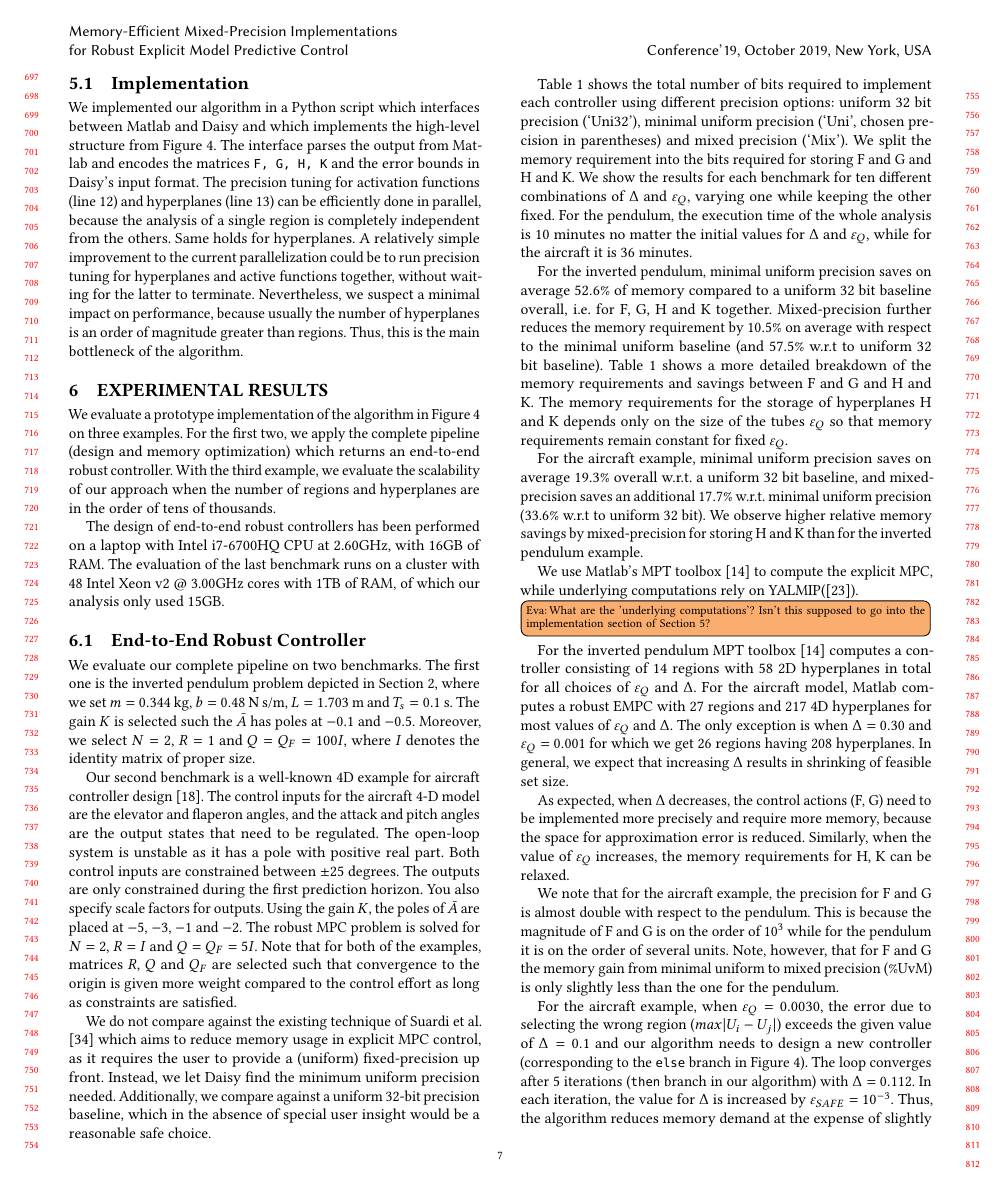
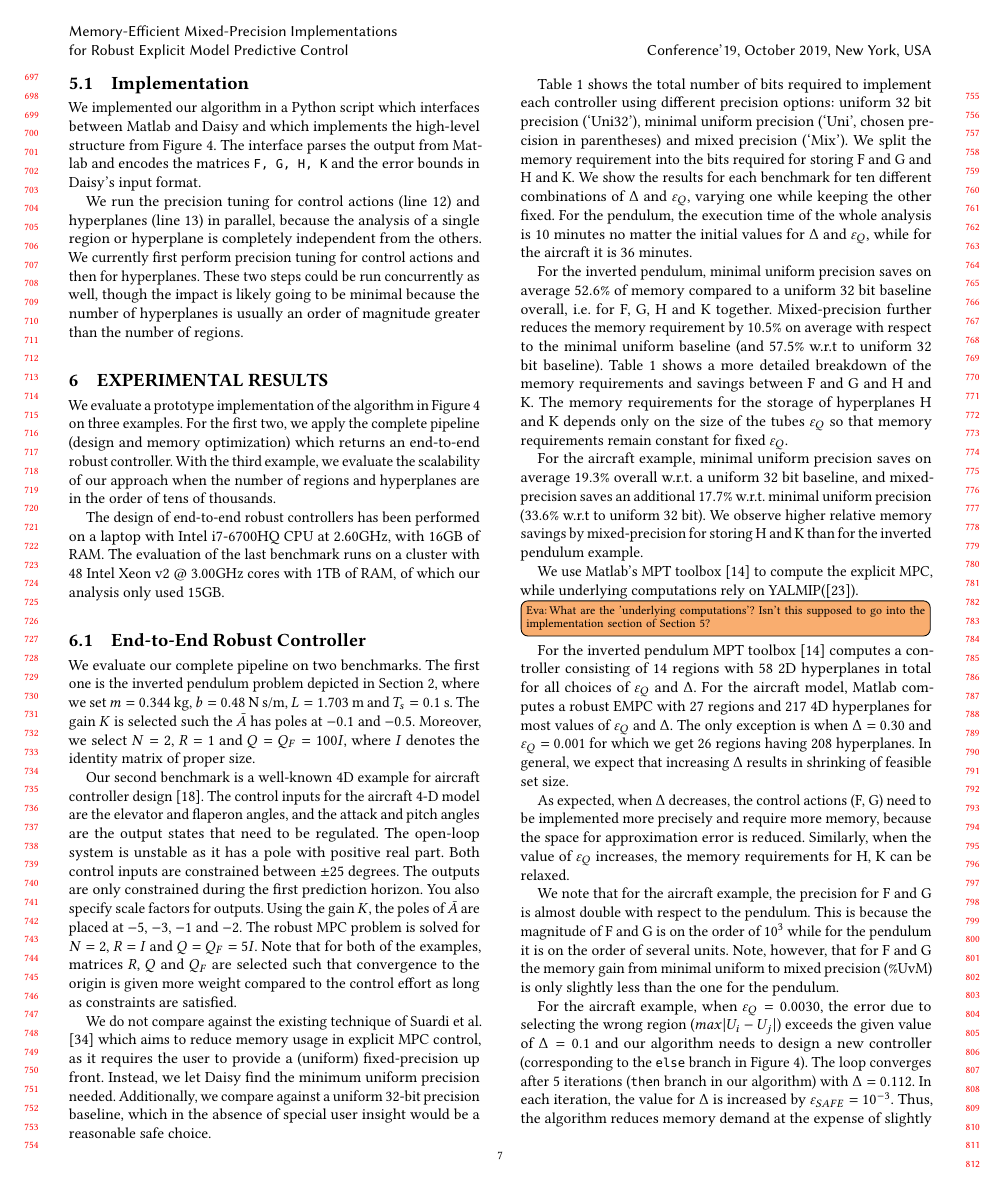
Before and after one commit to msalamati/rmpc-daisy, a LaTeX paper (emsoft-2019/main.tex, which reads emsoft-2019/Cont_Syn.tex): page 7 of 10. Compiled offline with pdfLaTeX.

```diff
--- a/emsoft-2019/Cont_Syn.tex
+++ b/emsoft-2019/Cont_Syn.tex
@@ -159,8 +159,17 @@
 We implemented our algorithm in a Python script which interfaces between Matlab
 and Daisy and which implements the high-level structure from~\autoref{lst:alg}.
 The interface parses the output from Matlab and encodes the matrices \texttt{F,
-G, H, K} and the error bounds in Daisy's input format. The precision tuning for activation functions (line 12) and hyperplanes (line 13) can be efficiently done in parallel, because the analysis of a single region is completely independent from the others. Same holds for hyperplanes.
-A relatively simple improvement to the current parallelization could be to run precision tuning for hyperplanes and active functions together, without waiting for the latter to terminate. Nevertheless, we suspect a minimal impact on performance, because usually the number of hyperplanes is an order of magnitude greater than regions. Thus, this is the main bottleneck of the algorithm.
+G, H, K} and the error bounds in Daisy's input format.
+
+We run the precision tuning for control actions (line 12) and hyperplanes (line 13) in
+parallel, because the analysis of a single region or hyperplane is completely independent from
+the others.
+We currently first perform precision tuning for control actions and then for
+hyperplanes. These two steps could be run concurrently as well, though the
+impact is likely going to be minimal because the number of hyperplanes is
+usually an order of magnitude greater than the number of regions.
+
+% A relatively simple improvement to the current parallelization could be to run precision tuning for hyperplanes and active functions together, without waiting for the latter to terminate. Nevertheless, we suspect a minimal impact on performance, because usually the number of hyperplanes is an order of magnitude greater than regions. Thus, this is the main bottleneck of the algorithm.
 %\eva{Can we say something about parallelization?}
 
 % We wrote a script Python to interface the design of the controller in MATLAB Toolbox with the precision tuning phase in Daisy. The script divides in two main components: (i) a parser to process the output from MATLAB suite and (ii) a procedure to encode the vectors F,G and H,K in expressions formatted for Daisy.
```
Also changed, not shown: emsoft-2019/Motiv.tex (+1 -1 lines), emsoft-2019/Figs/inverted_pendulum.pdf (added).
